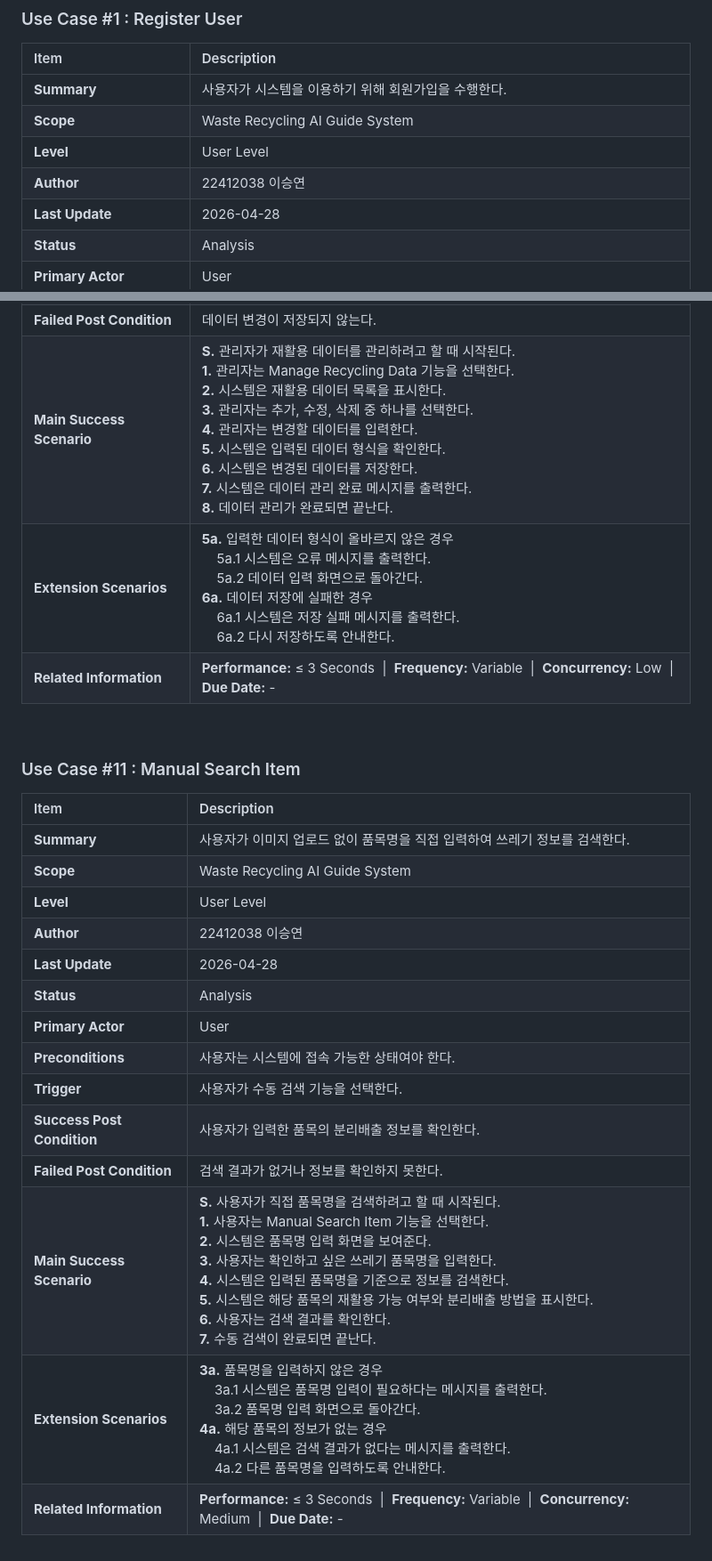
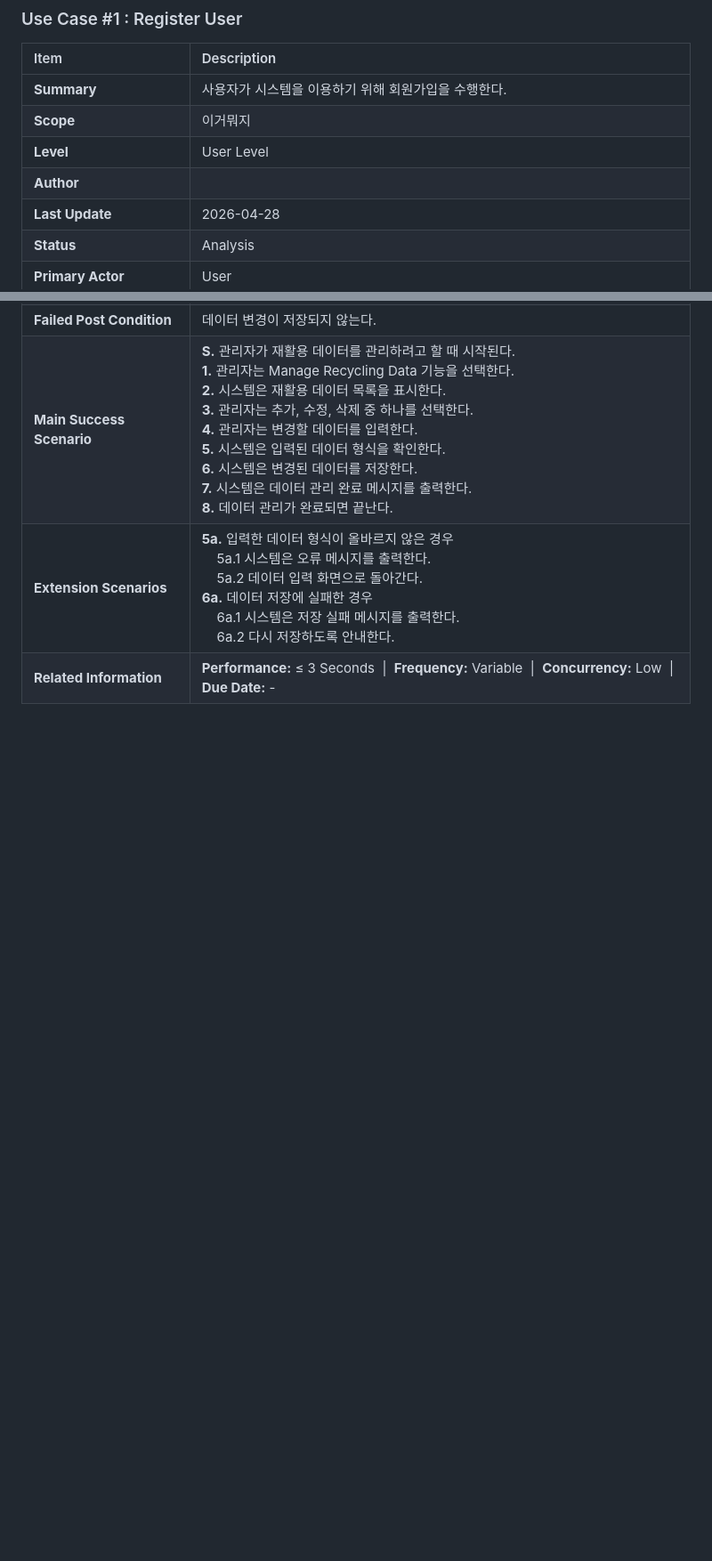
Before and after one commit to tmddus1028/waste_sorting_system, a Markdown page: Analysis/2.Use case analysis.md, 2 parts joined by grey strips. Shown at 89% size. GitHub-like rendering; blank space fills up the shorter version.

```diff
--- a/Analysis/Use case analysis.md
+++ b/Analysis/2.Use case analysis.md
@@ -9,9 +9,9 @@
 | Item | Description |
 | :--- | :--- |
 | **Summary** | 사용자가 시스템을 이용하기 위해 회원가입을 수행한다. |
-| **Scope** | Waste Recycling AI Guide System |
+| **Scope** | 이거뭐지 |
 | **Level** | User Level |
-| **Author** | 22412038 이승연 |
+| **Author** |  |
 | **Last Update** | 2026-04-28 |
 | **Status** | Analysis |
 | **Primary Actor** | User |
@@ -204,21 +204,3 @@
 | **Related Information** | **Performance:** ≤ 3 Seconds &nbsp;\|&nbsp; **Frequency:** Variable &nbsp;\|&nbsp; **Concurrency:** Low &nbsp;\|&nbsp; **Due Date:** - |
 
 <br>
-
-### Use Case #11 : Manual Search Item
-| Item | Description |
-| :--- | :--- |
-| **Summary** | 사용자가 이미지 업로드 없이 품목명을 직접 입력하여 쓰레기 정보를 검색한다. |
-| **Scope** | Waste Recycling AI Guide System |
-| **Level** | User Level |
-| **Author** | 22412038 이승연 |
-| **Last Update** | 2026-04-28 |
-| **Status** | Analysis |
-| **Primary Actor** | User |
-| **Preconditions** | 사용자는 시스템에 접속 가능한 상태여야 한다. |
-| **Trigger** | 사용자가 수동 검색 기능을 선택한다. |
-| **Success Post Condition** | 사용자가 입력한 품목의 분리배출 정보를 확인한다. |
-| **Failed Post Condition** | 검색 결과가 없거나 정보를 확인하지 못한다. |
-| **Main Success Scenario** | **S.** 사용자가 직접 품목명을 검색하려고 할 때 시작된다.<br>**1.** 사용자는 Manual Search Item 기능을 선택한다.<br>**2.** 시스템은 품목명 입력 화면을 보여준다.<br>**3.** 사용자는 확인하고 싶은 쓰레기 품목명을 입력한다.<br>**4.** 시스템은 입력된 품목명을 기준으로 정보를 검색한다.<br>**5.** 시스템은 해당 품목의 재활용 가능 여부와 분리배출 방법을 표시한다.<br>**6.** 사용자는 검색 결과를 확인한다.<br>**7.** 수동 검색이 완료되면 끝난다. |
-| **Extension Scenarios** | **3a.** 품목명을 입력하지 않은 경우<br>&nbsp;&nbsp;&nbsp;&nbsp;3a.1 시스템은 품목명 입력이 필요하다는 메시지를 출력한다.<br>&nbsp;&nbsp;&nbsp;&nbsp;3a.2 품목명 입력 화면으로 돌아간다.<br>**4a.** 해당 품목의 정보가 없는 경우<br>&nbsp;&nbsp;&nbsp;&nbsp;4a.1 시스템은 검색 결과가 없다는 메시지를 출력한다.<br>&nbsp;&nbsp;&nbsp;&nbsp;4a.2 다른 품목명을 입력하도록 안내한다. |
-| **Related Information** | **Performance:** ≤ 3 Seconds &nbsp;\|&nbsp; **Frequency:** Variable &nbsp;\|&nbsp; **Concurrency:** Medium &nbsp;\|&nbsp; **Due Date:** - |
```
Also changed, not shown: other parts of Analysis/2.Use case analysis.md (+18 -18 lines).
